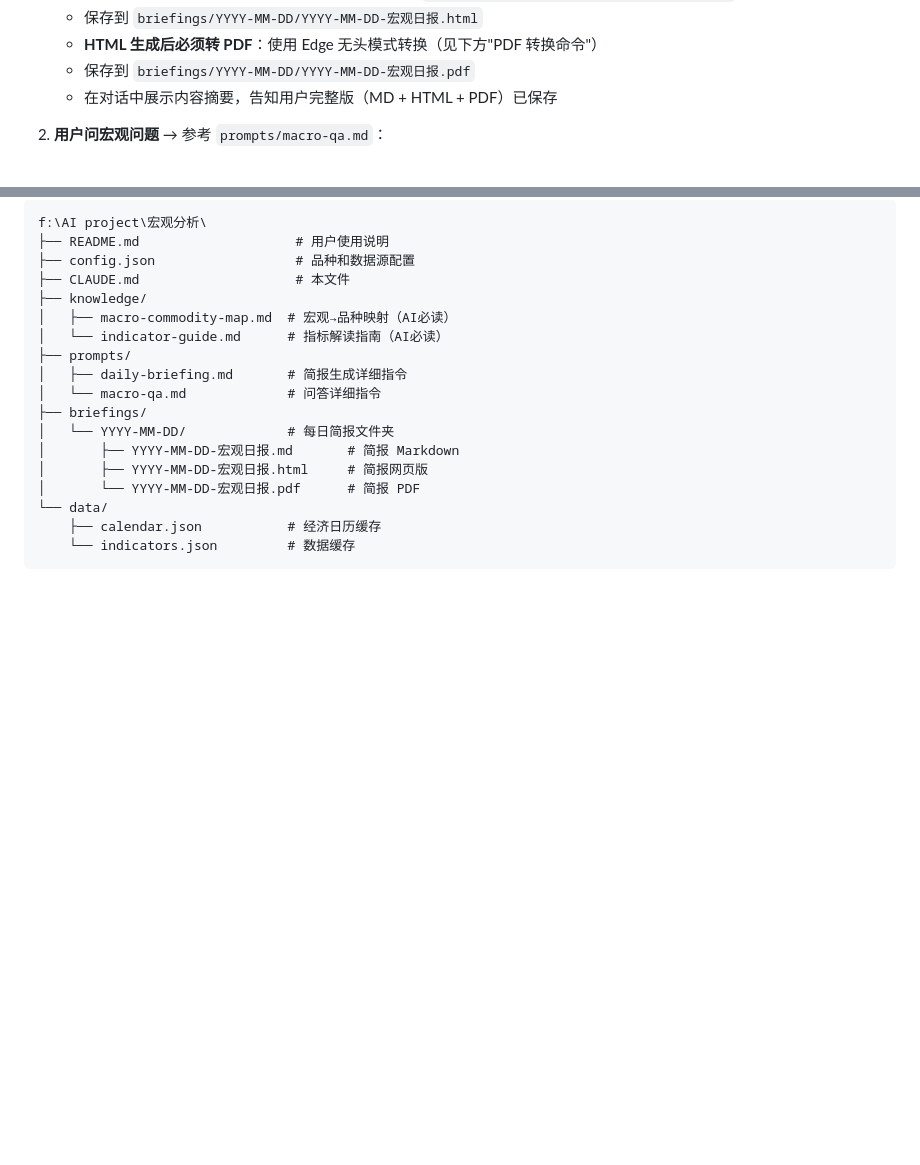
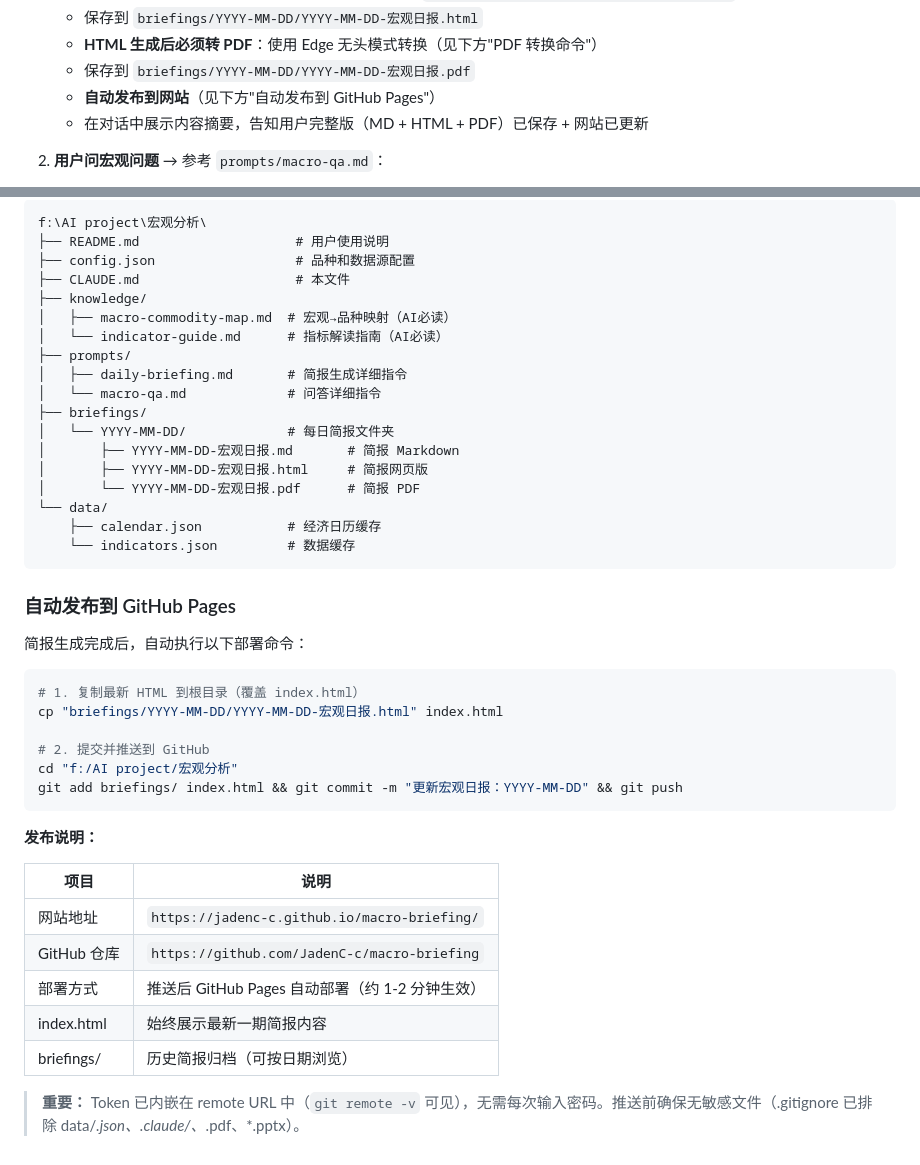
Before and after one commit to JadenC-c/macro-briefing, a Markdown page: CLAUDE.md, 2 parts joined by grey strips. Rendered like a GitHub page; blank space fills up the shorter version.

Commit message:
添加 GitHub Pages 自动发布配置

````diff
--- a/CLAUDE.md
+++ b/CLAUDE.md
@@ -27,7 +27,8 @@
    - 保存到 `briefings/YYYY-MM-DD/YYYY-MM-DD-宏观日报.html`
    - **HTML 生成后必须转 PDF**：使用 Edge 无头模式转换（见下方"PDF 转换命令"）
    - 保存到 `briefings/YYYY-MM-DD/YYYY-MM-DD-宏观日报.pdf`
-   - 在对话中展示内容摘要，告知用户完整版（MD + HTML + PDF）已保存
+   - **自动发布到网站**（见下方"自动发布到 GitHub Pages"）
+   - 在对话中展示内容摘要，告知用户完整版（MD + HTML + PDF）已保存 + 网站已更新
 
 2. **用户问宏观问题** → 参考 `prompts/macro-qa.md`：
    - 先判断问题的宏观相关性
@@ -135,3 +136,28 @@ f:\AI project\宏观分析\
     ├── calendar.json           # 经济日历缓存
     └── indicators.json         # 数据缓存
 ```
+
+### 自动发布到 GitHub Pages
+
+简报生成完成后，自动执行以下部署命令：
+
+```bash
+# 1. 复制最新 HTML 到根目录（覆盖 index.html）
+cp "briefings/YYYY-MM-DD/YYYY-MM-DD-宏观日报.html" index.html
+
+# 2. 提交并推送到 GitHub
+cd "f:/AI project/宏观分析"
+git add briefings/ index.html && git commit -m "更新宏观日报：YYYY-MM-DD" && git push
+```
+
+**发布说明：**
+
+| 项目 | 说明 |
+|------|------|
+| 网站地址 | `https://jadenc-c.github.io/macro-briefing/` |
+| GitHub 仓库 | `https://github.com/JadenC-c/macro-briefing` |
+| 部署方式 | 推送后 GitHub Pages 自动部署（约 1-2 分钟生效） |
+| index.html | 始终展示最新一期简报内容 |
+| briefings/ | 历史简报归档（可按日期浏览） |
+
+> **重要：** Token 已内嵌在 remote URL 中（`git remote -v` 可见），无需每次输入密码。推送前确保无敏感文件（.gitignore 已排除 data/*.json、.claude/、*.pdf、*.pptx）。
````
